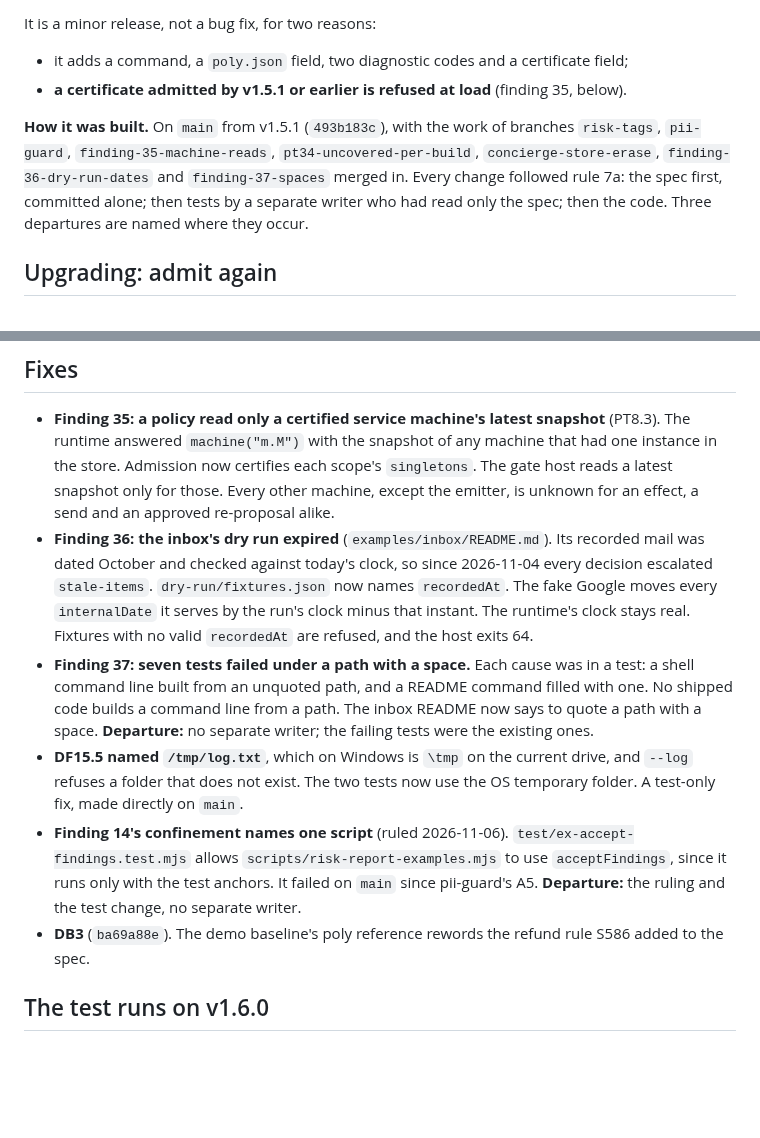
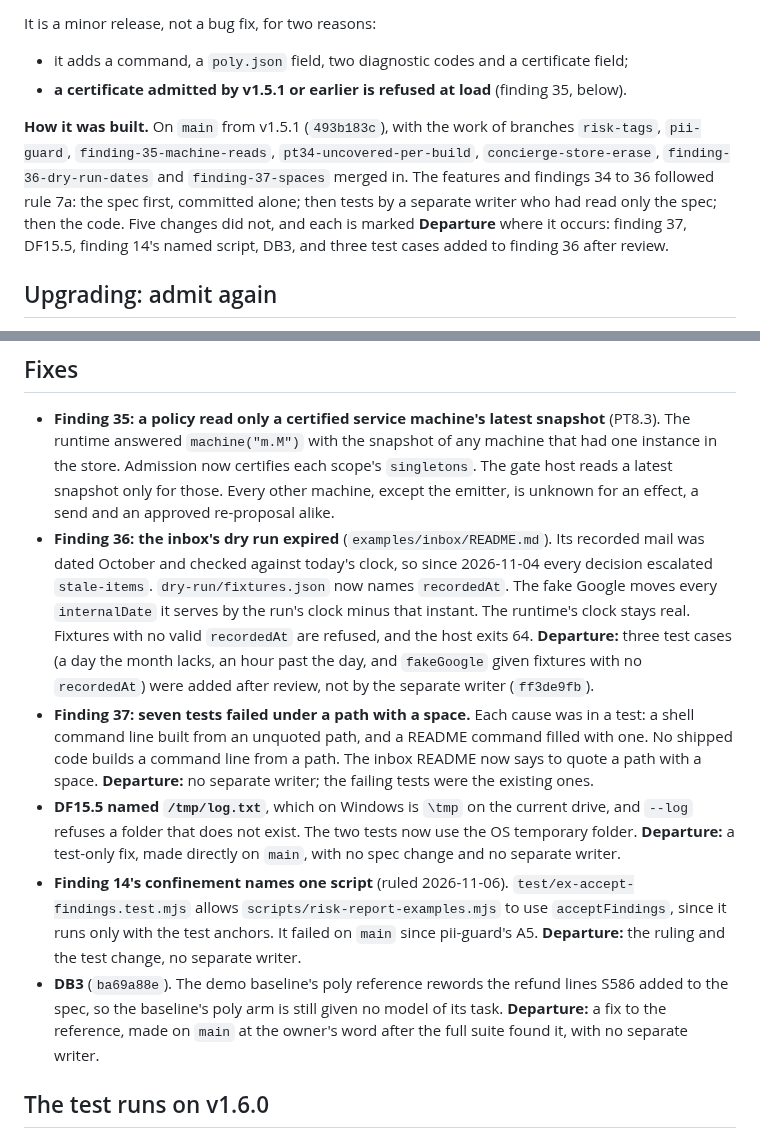
Before and after one commit to cognitive-fab/poly, a Markdown page: docs/release-notes-v1.6.md, 2 parts joined by grey strips. GitHub-like rendering; blank space fills up the shorter version.

Commit message:
Release notes v1.6.0: every departure from rule 7a is marked
Polywatch review. The notes said every change followed rule 7a and that three departures were named, but two were marked and DF15.5 and DB3 were not. They now say the features and findings 34 to 36 followed rule 7a, and mark five departures where they occur: finding 37, DF15.5, finding 14's named script, DB3, and the three finding 36 test cases added after review (ff3de9fb).

Co-Authored-By: Claude Opus 5.5 <noreply@anthropic.com>

```diff
--- a/docs/release-notes-v1.6.md
+++ b/docs/release-notes-v1.6.md
@@ -11,7 +11,7 @@ It is a minor release, not a bug fix, for two reasons:
 - it adds a command, a `poly.json` field, two diagnostic codes and a certificate field;
 - **a certificate admitted by v1.5.1 or earlier is refused at load** (finding 35, below).
 
-**How it was built.** On `main` from v1.5.1 (`493b183c`), with the work of branches `risk-tags`, `pii-guard`, `finding-35-machine-reads`, `pt34-uncovered-per-build`, `concierge-store-erase`, `finding-36-dry-run-dates` and `finding-37-spaces` merged in. Every change followed rule 7a: the spec first, committed alone; then tests by a separate writer who had read only the spec; then the code. Three departures are named where they occur.
+**How it was built.** On `main` from v1.5.1 (`493b183c`), with the work of branches `risk-tags`, `pii-guard`, `finding-35-machine-reads`, `pt34-uncovered-per-build`, `concierge-store-erase`, `finding-36-dry-run-dates` and `finding-37-spaces` merged in. The features and findings 34 to 36 followed rule 7a: the spec first, committed alone; then tests by a separate writer who had read only the spec; then the code. Five changes did not, and each is marked **Departure** where it occurs: finding 37, DF15.5, finding 14's named script, DB3, and three test cases added to finding 36 after review.
 
 ## Upgrading: admit again
 
@@ -64,11 +64,11 @@ The `denied` event of an `escalate-once` now records `gateDecision: "escalate"`
 ## Fixes
 
 - **Finding 35: a policy read only a certified service machine's latest snapshot** (PT8.3). The runtime answered `machine("m.M")` with the snapshot of any machine that had one instance in the store. Admission now certifies each scope's `singletons`. The gate host reads a latest snapshot only for those. Every other machine, except the emitter, is unknown for an effect, a send and an approved re-proposal alike.
-- **Finding 36: the inbox's dry run expired** (`examples/inbox/README.md`). Its recorded mail was dated October and checked against today's clock, so since 2026-11-04 every decision escalated `stale-items`. `dry-run/fixtures.json` now names `recordedAt`. The fake Google moves every `internalDate` it serves by the run's clock minus that instant. The runtime's clock stays real. Fixtures with no valid `recordedAt` are refused, and the host exits 64.
+- **Finding 36: the inbox's dry run expired** (`examples/inbox/README.md`). Its recorded mail was dated October and checked against today's clock, so since 2026-11-04 every decision escalated `stale-items`. `dry-run/fixtures.json` now names `recordedAt`. The fake Google moves every `internalDate` it serves by the run's clock minus that instant. The runtime's clock stays real. Fixtures with no valid `recordedAt` are refused, and the host exits 64. **Departure:** three test cases (a day the month lacks, an hour past the day, and `fakeGoogle` given fixtures with no `recordedAt`) were added after review, not by the separate writer (`ff3de9fb`).
 - **Finding 37: seven tests failed under a path with a space.** Each cause was in a test: a shell command line built from an unquoted path, and a README command filled with one. No shipped code builds a command line from a path. The inbox README now says to quote a path with a space. **Departure:** no separate writer; the failing tests were the existing ones.
-- **DF15.5 named `/tmp/log.txt`**, which on Windows is `\tmp` on the current drive, and `--log` refuses a folder that does not exist. The two tests now use the OS temporary folder. A test-only fix, made directly on `main`.
+- **DF15.5 named `/tmp/log.txt`**, which on Windows is `\tmp` on the current drive, and `--log` refuses a folder that does not exist. The two tests now use the OS temporary folder. **Departure:** a test-only fix, made directly on `main`, with no spec change and no separate writer.
 - **Finding 14's confinement names one script** (ruled 2026-11-06). `test/ex-accept-findings.test.mjs` allows `scripts/risk-report-examples.mjs` to use `acceptFindings`, since it runs only with the test anchors. It failed on `main` since pii-guard's A5. **Departure:** the ruling and the test change, no separate writer.
-- **DB3** (`ba69a88e`). The demo baseline's poly reference rewords the refund rule S586 added to the spec.
+- **DB3** (`ba69a88e`). The demo baseline's poly reference rewords the refund lines S586 added to the spec, so the baseline's poly arm is still given no model of its task. **Departure:** a fix to the reference, made on `main` at the owner's word after the full suite found it, with no separate writer.
 
 ## The test runs on v1.6.0
 
```
